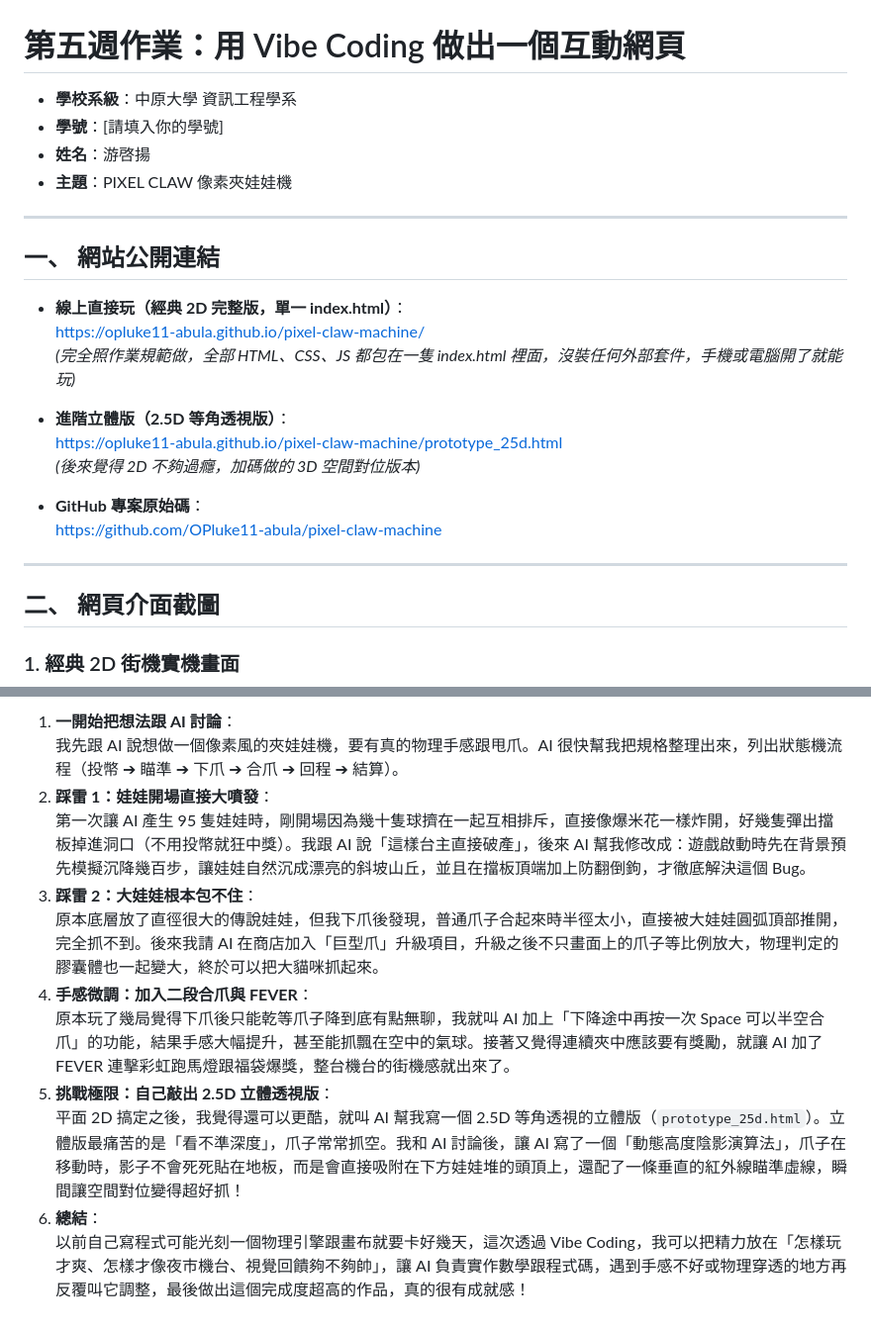
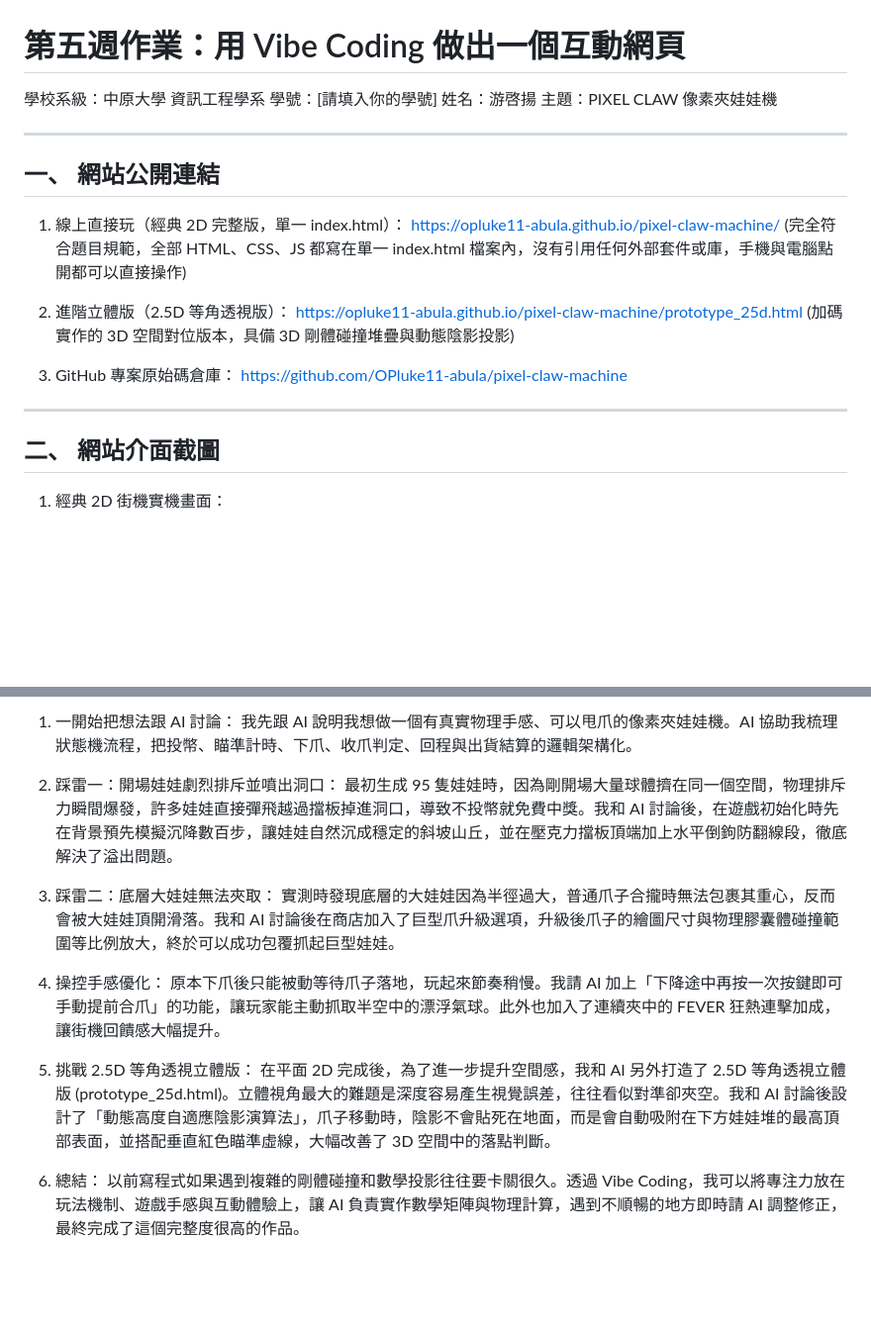
Before and after one commit to OPluke11-abula/pixel-claw-machine, a Markdown page: docs/homework_submission.md, 2 parts joined by grey strips. Shown at 99% size. Rendered like a GitHub page; blank space fills up the shorter version.

```diff
--- a/docs/homework_submission.md
+++ b/docs/homework_submission.md
@@ -1,28 +1,28 @@
 # 第五週作業：用 Vibe Coding 做出一個互動網頁
 
-- **學校系級**：中原大學 資訊工程學系
-- **學號**：[請填入你的學號]
-- **姓名**：游啓揚
-- **主題**：PIXEL CLAW 像素夾娃娃機
+學校系級：中原大學 資訊工程學系
+學號：[請填入你的學號]
+姓名：游啓揚
+主題：PIXEL CLAW 像素夾娃娃機
 
 ---
 
 ## 一、 網站公開連結
 
-- **線上直接玩（經典 2D 完整版，單一 index.html）**：
-  https://opluke11-abula.github.io/pixel-claw-machine/
-  *(完全照作業規範做，全部 HTML、CSS、JS 都包在一隻 index.html 裡面，沒裝任何外部套件，手機或電腦開了就能玩)*
+1. 線上直接玩（經典 2D 完整版，單一 index.html）：
+https://opluke11-abula.github.io/pixel-claw-machine/
+(完全符合題目規範，全部 HTML、CSS、JS 都寫在單一 index.html 檔案內，沒有引用任何外部套件或庫，手機與電腦點開都可以直接操作)
 
-- **進階立體版（2.5D 等角透視版）**：
-  https://opluke11-abula.github.io/pixel-claw-machine/prototype_25d.html
-  *(後來覺得 2D 不夠過癮，加碼做的 3D 空間對位版本)*
+2. 進階立體版（2.5D 等角透視版）：
+https://opluke11-abula.github.io/pixel-claw-machine/prototype_25d.html
+(加碼實作的 3D 空間對位版本，具備 3D 剛體碰撞堆疊與動態陰影投影)
 
-- **GitHub 專案原始碼**：
-  https://github.com/OPluke11-abula/pixel-claw-machine
+3. GitHub 專案原始碼倉庫：
+https://github.com/OPluke11-abula/pixel-claw-machine
 
 ---
 
-## 二、 網頁介面截圖
+## 二、 網站介面截圖
 
-### 1. 經典 2D 街機實機畫面
+1. 經典 2D 街機實機畫面：
 ![2D街機畫面](https://raw.githubusercontent.com/OPluke11-abula/pixel-claw-machine/master/docs/screenshots/arcade_2d.png)
@@ -64,13 +69,18 @@
 
-1. **一開始把想法跟 AI 討論**：
-   我先跟 AI 說想做一個像素風的夾娃娃機，要有真的物理手感跟甩爪。AI 很快幫我把規格整理出來，列出狀態機流程（投幣 ➔ 瞄準 ➔ 下爪 ➔ 合爪 ➔ 回程 ➔ 結算）。
-2. **踩雷 1：娃娃開場直接大噴發**：
-   第一次讓 AI 產生 95 隻娃娃時，剛開場因為幾十隻球擠在一起互相排斥，直接像爆米花一樣炸開，好幾隻彈出擋板掉進洞口（不用投幣就狂中獎）。我跟 AI 說「這樣台主直接破產」，後來 AI 幫我修改成：遊戲啟動時先在背景預先模擬沉降幾百步，讓娃娃自然沉成漂亮的斜坡山丘，並且在擋板頂端加上防翻倒鉤，才徹底解決這個 Bug。
-3. **踩雷 2：大娃娃根本包不住**：
-   原本底層放了直徑很大的傳說娃娃，但我下爪後發現，普通爪子合起來時半徑太小，直接被大娃娃圓弧頂部推開，完全抓不到。後來我請 AI 在商店加入「巨型爪」升級項目，升級之後不只畫面上的爪子等比例放大，物理判定的膠囊體也一起變大，終於可以把大貓咪抓起來。
-4. **手感微調：加入二段合爪與 FEVER**：
-   原本玩了幾局覺得下爪後只能乾等爪子降到底有點無聊，我就叫 AI 加上「下降途中再按一次 Space 可以半空合爪」的功能，結果手感大幅提升，甚至能抓飄在空中的氣球。接著又覺得連續夾中應該要有獎勵，就讓 AI 加了 FEVER 連擊彩虹跑馬燈跟福袋爆獎，整台機台的街機感就出來了。
-5. **挑戰極限：自己敲出 2.5D 立體透視版**：
-   平面 2D 搞定之後，我覺得還可以更酷，就叫 AI 幫我寫一個 2.5D 等角透視的立體版（`prototype_25d.html`）。立體版最痛苦的是「看不準深度」，爪子常常抓空。我和 AI 討論後，讓 AI 寫了一個「動態高度陰影演算法」，爪子在移動時，影子不會死死貼在地板，而是會直接吸附在下方娃娃堆的頭頂上，還配了一條垂直的紅外線瞄準虛線，瞬間讓空間對位變得超好抓！
-6. **總結**：
-   以前自己寫程式可能光刻一個物理引擎跟畫布就要卡好幾天，這次透過 Vibe Coding，我可以把精力放在「怎樣玩才爽、怎樣才像夜市機台、視覺回饋夠不夠帥」，讓 AI 負責實作數學跟程式碼，遇到手感不好或物理穿透的地方再反覆叫它調整，最後做出這個完成度超高的作品，真的很有成就感！
+1. 一開始把想法跟 AI 討論：
+   我先跟 AI 說明我想做一個有真實物理手感、可以甩爪的像素夾娃娃機。AI 協助我梳理狀態機流程，把投幣、瞄準計時、下爪、收爪判定、回程與出貨結算的邏輯架構化。
+
+2. 踩雷一：開場娃娃劇烈排斥並噴出洞口：
+   最初生成 95 隻娃娃時，因為剛開場大量球體擠在同一個空間，物理排斥力瞬間爆發，許多娃娃直接彈飛越過擋板掉進洞口，導致不投幣就免費中獎。我和 AI 討論後，在遊戲初始化時先在背景預先模擬沉降數百步，讓娃娃自然沉成穩定的斜坡山丘，並在壓克力擋板頂端加上水平倒鉤防翻線段，徹底解決了溢出問題。
+
+3. 踩雷二：底層大娃娃無法夾取：
+   實測時發現底層的大娃娃因為半徑過大，普通爪子合攏時無法包裹其重心，反而會被大娃娃頂開滑落。我和 AI 討論後在商店加入了巨型爪升級選項，升級後爪子的繪圖尺寸與物理膠囊體碰撞範圍等比例放大，終於可以成功包覆抓起巨型娃娃。
+
+4. 操控手感優化：
+   原本下爪後只能被動等待爪子落地，玩起來節奏稍慢。我請 AI 加上「下降途中再按一次按鍵即可手動提前合爪」的功能，讓玩家能主動抓取半空中的漂浮氣球。此外也加入了連續夾中的 FEVER 狂熱連擊加成，讓街機回饋感大幅提升。
+
+5. 挑戰 2.5D 等角透視立體版：
+   在平面 2D 完成後，為了進一步提升空間感，我和 AI 另外打造了 2.5D 等角透視立體版 (prototype_25d.html)。立體視角最大的難題是深度容易產生視覺誤差，往往看似對準卻夾空。我和 AI 討論後設計了「動態高度自適應陰影演算法」，爪子移動時，陰影不會貼死在地面，而是會自動吸附在下方娃娃堆的最高頂部表面，並搭配垂直紅色瞄準虛線，大幅改善了 3D 空間中的落點判斷。
+
+6. 總結：
+   以前寫程式如果遇到複雜的剛體碰撞和數學投影往往要卡關很久。透過 Vibe Coding，我可以將專注力放在玩法機制、遊戲手感與互動體驗上，讓 AI 負責實作數學矩陣與物理計算，遇到不順暢的地方即時請 AI 調整修正，最終完成了這個完整度很高的作品。
```
Also changed, not shown: other parts of docs/homework_submission.md (+27 -22 lines).
